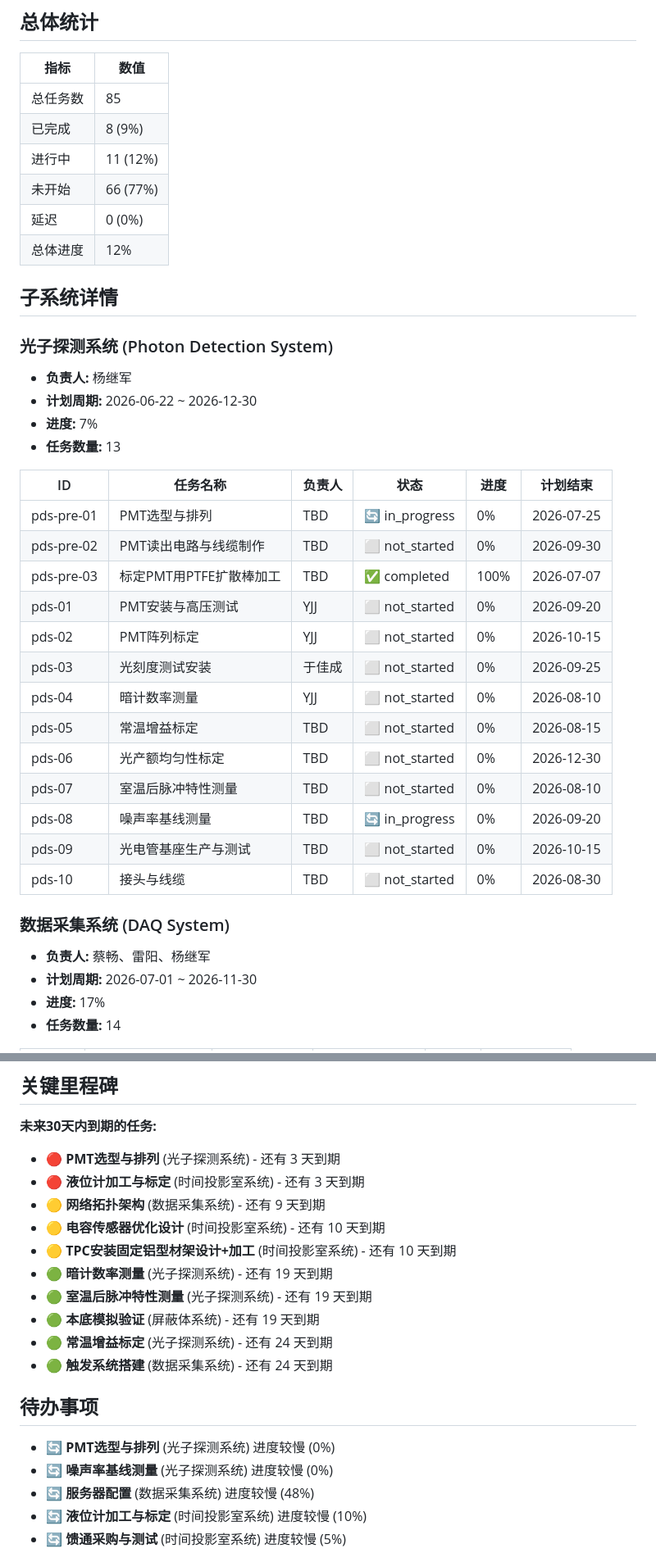
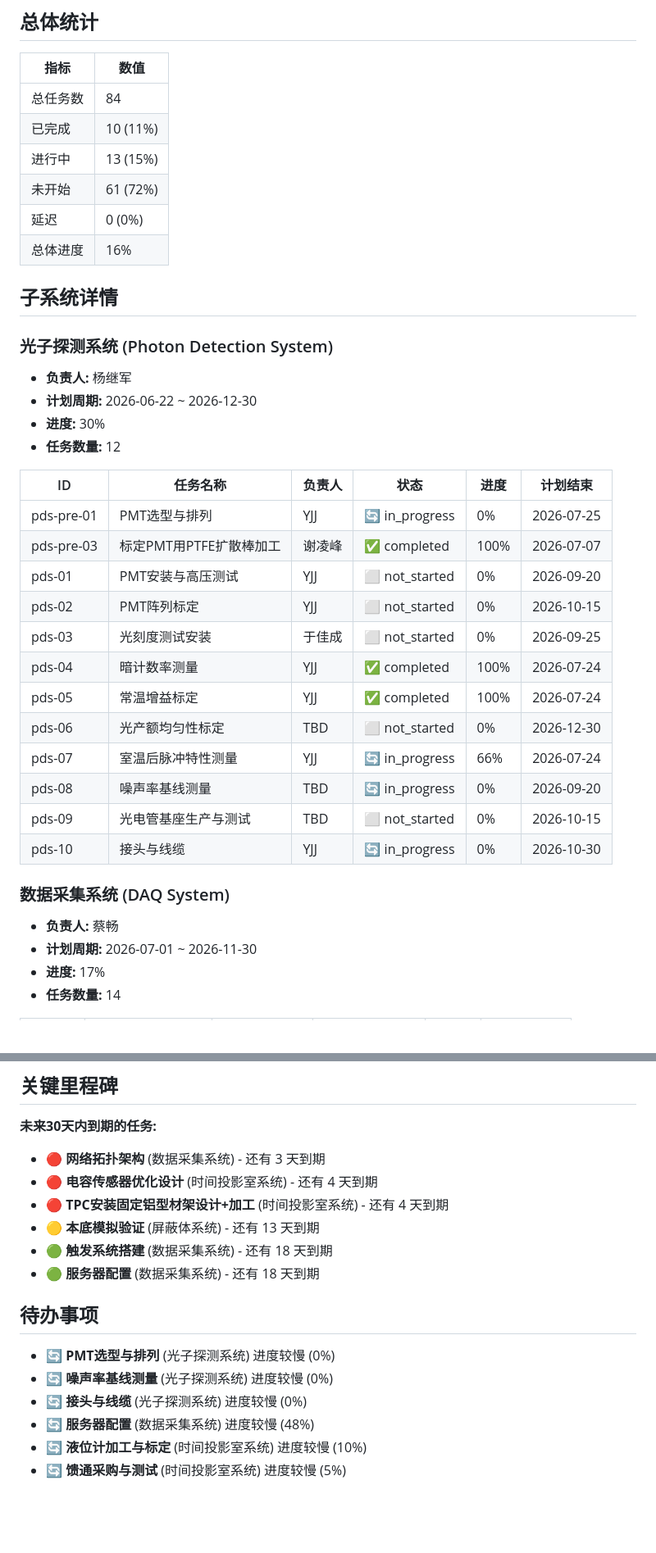
Before and after one commit to Yangjijun1992/relics-commission-tracker, a Markdown page: progress_report.md, 2 parts joined by grey strips. Shown at 82% size. Rendered like a GitHub page; blank space fills up the shorter version.

Commit message:
chore: auto-generate progress report

```diff
--- a/progress_report.md
+++ b/progress_report.md
@@ -8,12 +8,12 @@
 
 | 指标 | 数值 |
 |------|------|
-| 总任务数 | 85 |
-| 已完成 | 8 (9%) |
-| 进行中 | 11 (12%) |
-| 未开始 | 66 (77%) |
+| 总任务数 | 84 |
+| 已完成 | 10 (11%) |
+| 进行中 | 13 (15%) |
+| 未开始 | 61 (72%) |
 | 延迟 | 0 (0%) |
-| 总体进度 | 12% |
+| 总体进度 | 16% |
 
 ## 子系统详情
 
@@ -21,28 +21,27 @@
 
 - **负责人:** 杨继军
 - **计划周期:** 2026-06-22 ~ 2026-12-30
-- **进度:** 7%
-- **任务数量:** 13
+- **进度:** 30%
+- **任务数量:** 12
 
 | ID | 任务名称 | 负责人 | 状态 | 进度 | 计划结束 |
 |-----|----------|--------|------|------|----------|
-| pds-pre-01 | PMT选型与排列 | TBD | 🔄 in_progress | 0% | 2026-07-25 |
-| pds-pre-02 | PMT读出电路与线缆制作 | TBD | ⬜ not_started | 0% | 2026-09-30 |
-| pds-pre-03 | 标定PMT用PTFE扩散棒加工 | TBD | ✅ completed | 100% | 2026-07-07 |
+| pds-pre-01 | PMT选型与排列 | YJJ | 🔄 in_progress | 0% | 2026-07-25 |
+| pds-pre-03 | 标定PMT用PTFE扩散棒加工 | 谢凌峰 | ✅ completed | 100% | 2026-07-07 |
 | pds-01 | PMT安装与高压测试 | YJJ | ⬜ not_started | 0% | 2026-09-20 |
 | pds-02 | PMT阵列标定 | YJJ | ⬜ not_started | 0% | 2026-10-15 |
 | pds-03 | 光刻度测试安装 | 于佳成 | ⬜ not_started | 0% | 2026-09-25 |
-| pds-04 | 暗计数率测量 | YJJ | ⬜ not_started | 0% | 2026-08-10 |
-| pds-05 | 常温增益标定 | TBD | ⬜ not_started | 0% | 2026-08-15 |
+| pds-04 | 暗计数率测量 | YJJ | ✅ completed | 100% | 2026-07-24 |
+| pds-05 | 常温增益标定 | YJJ | ✅ completed | 100% | 2026-07-24 |
 | pds-06 | 光产额均匀性标定 | TBD | ⬜ not_started | 0% | 2026-12-30 |
-| pds-07 | 室温后脉冲特性测量 | TBD | ⬜ not_started | 0% | 2026-08-10 |
+| pds-07 | 室温后脉冲特性测量 | YJJ  | 🔄 in_progress | 66% | 2026-07-24 |
 | pds-08 | 噪声率基线测量 | TBD | 🔄 in_progress | 0% | 2026-09-20 |
 | pds-09 | 光电管基座生产与测试 | TBD | ⬜ not_started | 0% | 2026-10-15 |
-| pds-10 | 接头与线缆 | TBD | ⬜ not_started | 0% | 2026-08-30 |
+| pds-10 | 接头与线缆 | YJJ | 🔄 in_progress | 0% | 2026-10-30 |
 
 ### 数据采集系统 (DAQ System)
 
-- **负责人:** 蔡畅、雷阳、杨继军
+- **负责人:** 蔡畅
 - **计划周期:** 2026-07-01 ~ 2026-11-30
 - **进度:** 17%
 - **任务数量:** 14
@@ -186,21 +185,18 @@
 
 **未来30天内到期的任务:**
 
-- 🔴 **PMT选型与排列** (光子探测系统) - 还有 3 天到期
-- 🔴 **液位计加工与标定** (时间投影室系统) - 还有 3 天到期
-- 🟡 **网络拓扑架构** (数据采集系统) - 还有 9 天到期
-- 🟡 **电容传感器优化设计** (时间投影室系统) - 还有 10 天到期
-- 🟡 **TPC安装固定铝型材架设计+加工** (时间投影室系统) - 还有 10 天到期
-- 🟢 **暗计数率测量** (光子探测系统) - 还有 19 天到期
-- 🟢 **室温后脉冲特性测量** (光子探测系统) - 还有 19 天到期
-- 🟢 **本底模拟验证** (屏蔽体系统) - 还有 19 天到期
-- 🟢 **常温增益标定** (光子探测系统) - 还有 24 天到期
-- 🟢 **触发系统搭建** (数据采集系统) - 还有 24 天到期
+- 🔴 **网络拓扑架构** (数据采集系统) - 还有 3 天到期
+- 🔴 **电容传感器优化设计** (时间投影室系统) - 还有 4 天到期
+- 🔴 **TPC安装固定铝型材架设计+加工** (时间投影室系统) - 还有 4 天到期
+- 🟡 **本底模拟验证** (屏蔽体系统) - 还有 13 天到期
+- 🟢 **触发系统搭建** (数据采集系统) - 还有 18 天到期
+- 🟢 **服务器配置** (数据采集系统) - 还有 18 天到期
 
 ## 待办事项
 
 - 🔄 **PMT选型与排列** (光子探测系统) 进度较慢 (0%)
 - 🔄 **噪声率基线测量** (光子探测系统) 进度较慢 (0%)
+- 🔄 **接头与线缆** (光子探测系统) 进度较慢 (0%)
 - 🔄 **服务器配置** (数据采集系统) 进度较慢 (48%)
 - 🔄 **液位计加工与标定** (时间投影室系统) 进度较慢 (10%)
 - 🔄 **馈通采购与测试** (时间投影室系统) 进度较慢 (5%)
```
Also changed, not shown: other parts of progress_report.md (+1 -1 lines).
